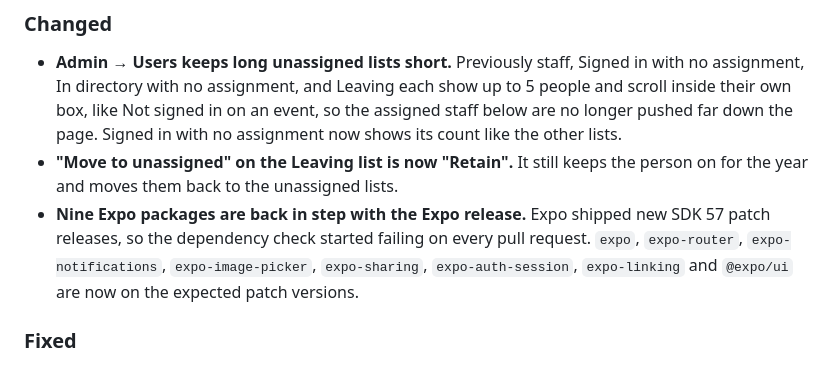
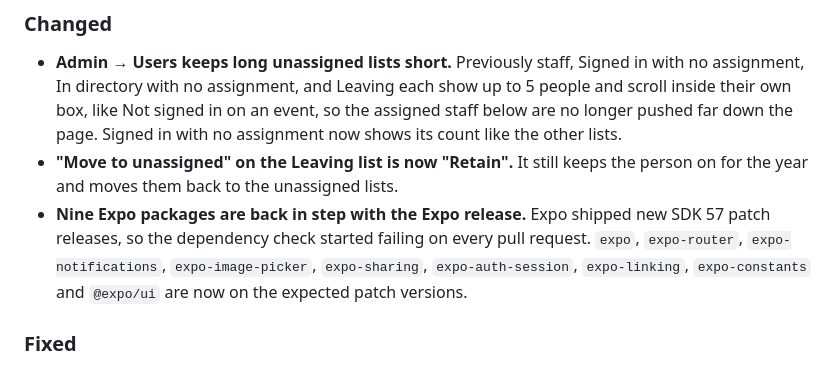
Before and after one commit to SOW-IT/the-shed-mobile, a Markdown page: CHANGELOG.md, the part around the change. GitHub-like rendering.

Commit message:
docs: list expo-constants in the 1.12.1 dependency entry
Co-Authored-By: Claude Opus 5.5 <noreply@anthropic.com>
Claude-Session: https://claude.ai/code/session_01BHouXrQmq4LW4awUqoM1Z5

```diff
--- a/CHANGELOG.md
+++ b/CHANGELOG.md
@@ -19,8 +19,8 @@ All notable changes to **The SHED** mobile app. This project follows
 - **Nine Expo packages are back in step with the Expo release.** Expo shipped
   new SDK 57 patch releases, so the dependency check started failing on every
   pull request. `expo`, `expo-router`, `expo-notifications`, `expo-image-picker`,
-  `expo-sharing`, `expo-auth-session`, `expo-linking` and `@expo/ui` are now on
-  the expected patch versions.
+  `expo-sharing`, `expo-auth-session`, `expo-linking`, `expo-constants` and
+  `@expo/ui` are now on the expected patch versions.
 
 ### Fixed
 - **Two reminder tests no longer fail in the last week of September.** They
```
